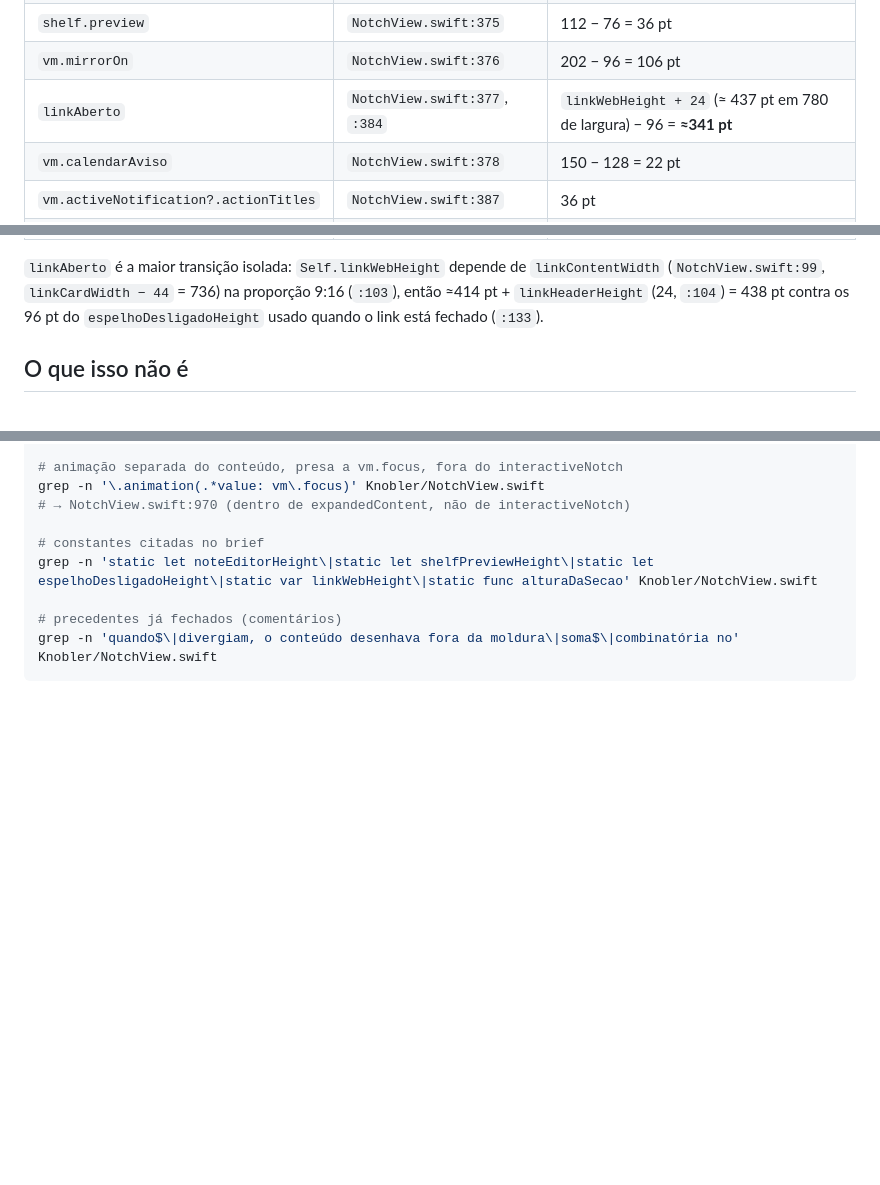
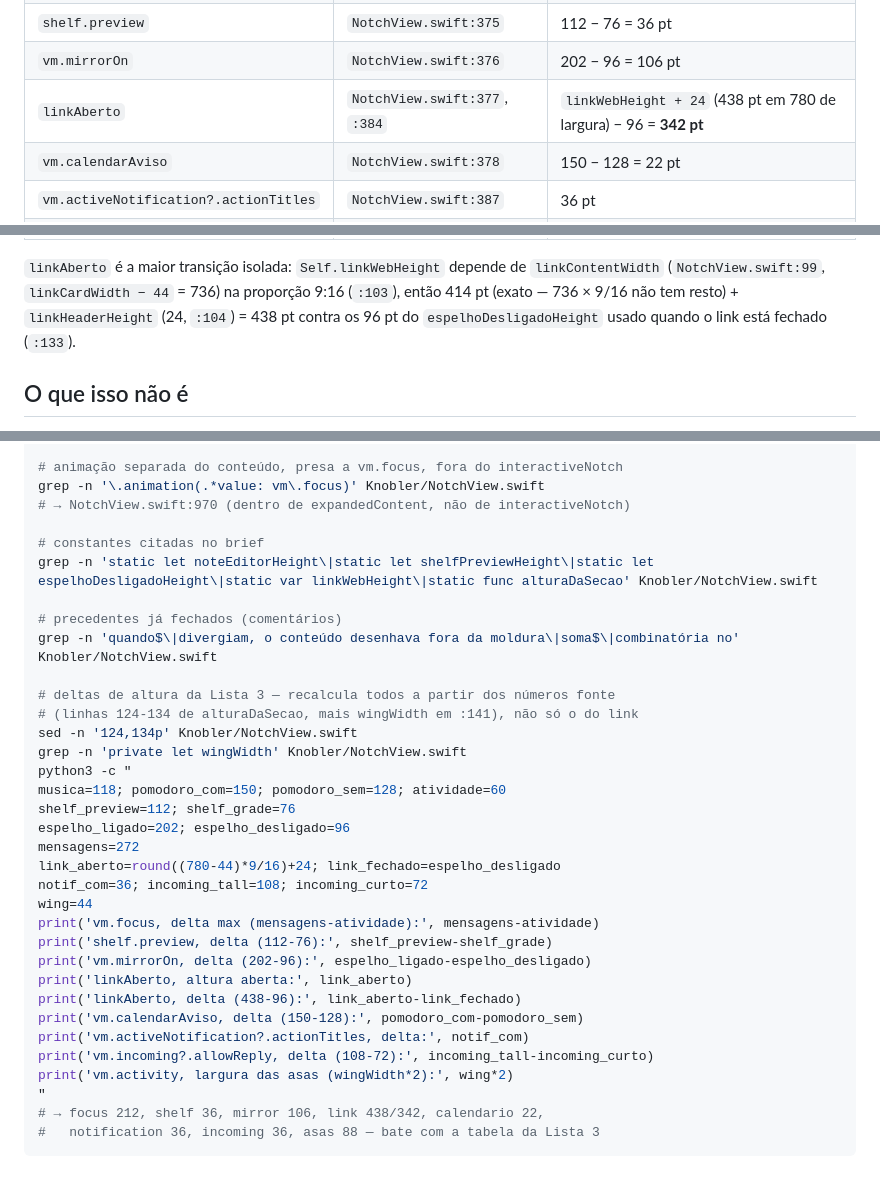
Before and after one commit to luccas-silveira/knobler, a Markdown page: docs/wayfinder/medicao-002-moldura.md, 3 parts joined by grey strips. Rendered like a GitHub page; blank space fills up the shorter version.

Commit message:
docs: corrige delta de linkAberto na medição 002 (438/342, não 437/341)
round(736 × 9/16) = 414 exato, não ≈414 — remove o "≈" indevido. 414 + 24 = 438,
438 − 96 = 342, não 437/341 como estava. Acrescenta ao ## Verificação um bloco que
recalcula TODOS os deltas da Lista 3 a partir das constantes-fonte de
alturaDaSecao (não só o do link), confirmando que os outros 7 números da tabela
já batiam.

Co-Authored-By: Claude Opus 5 (1M context) <noreply@anthropic.com>

````diff
--- a/docs/wayfinder/medicao-002-moldura.md
+++ b/docs/wayfinder/medicao-002-moldura.md
@@ -79,7 +79,7 @@ correspondente na cadeia do `interactiveNotch`:
 | `vm.focus` | `NotchView.swift:374`, `:383` | até 212 pt (272 mensagens − 60 atividade) |
 | `shelf.preview` | `NotchView.swift:375` | 112 − 76 = 36 pt |
 | `vm.mirrorOn` | `NotchView.swift:376` | 202 − 96 = 106 pt |
-| `linkAberto` | `NotchView.swift:377`, `:384` | `linkWebHeight + 24` (≈ 437 pt em 780 de largura) − 96 = **≈341 pt** |
+| `linkAberto` | `NotchView.swift:377`, `:384` | `linkWebHeight + 24` (438 pt em 780 de largura) − 96 = **342 pt** |
 | `vm.calendarAviso` | `NotchView.swift:378` | 150 − 128 = 22 pt |
 | `vm.activeNotification?.actionTitles` | `NotchView.swift:387` | 36 pt |
 | `vm.incoming?.allowReply` | `NotchView.swift:391` | 108 − 72 = 36 pt (+ `mediaHeight`) |
@@ -89,8 +89,9 @@ correspondente na cadeia do `interactiveNotch`:
 
 `linkAberto` é a maior transição isolada: `Self.linkWebHeight` depende de
 `linkContentWidth` (`NotchView.swift:99`, `linkCardWidth − 44` = 736) na proporção 9:16
-(`:103`), então ≈414 pt + `linkHeaderHeight` (24, `:104`) = 438 pt contra os 96 pt do
-`espelhoDesligadoHeight` usado quando o link está fechado (`:133`).
+(`:103`), então 414 pt (exato — 736 × 9/16 não tem resto) + `linkHeaderHeight` (24,
+`:104`) = 438 pt contra os 96 pt do `espelhoDesligadoHeight` usado quando o link está
+fechado (`:133`).
 
 ## O que isso não é
 
@@ -140,4 +141,29 @@ grep -n 'static let noteEditorHeight\|static let shelfPreviewHeight\|static let
 
 # precedentes já fechados (comentários)
 grep -n 'quando$\|divergiam, o conteúdo desenhava fora da moldura\|soma$\|combinatória no' Knobler/NotchView.swift
+
+# deltas de altura da Lista 3 — recalcula todos a partir dos números fonte
+# (linhas 124-134 de alturaDaSecao, mais wingWidth em :141), não só o do link
+sed -n '124,134p' Knobler/NotchView.swift
+grep -n 'private let wingWidth' Knobler/NotchView.swift
+python3 -c "
+musica=118; pomodoro_com=150; pomodoro_sem=128; atividade=60
+shelf_preview=112; shelf_grade=76
+espelho_ligado=202; espelho_desligado=96
+mensagens=272
+link_aberto=round((780-44)*9/16)+24; link_fechado=espelho_desligado
+notif_com=36; incoming_tall=108; incoming_curto=72
+wing=44
+print('vm.focus, delta max (mensagens-atividade):', mensagens-atividade)
+print('shelf.preview, delta (112-76):', shelf_preview-shelf_grade)
+print('vm.mirrorOn, delta (202-96):', espelho_ligado-espelho_desligado)
+print('linkAberto, altura aberta:', link_aberto)
+print('linkAberto, delta (438-96):', link_aberto-link_fechado)
+print('vm.calendarAviso, delta (150-128):', pomodoro_com-pomodoro_sem)
+print('vm.activeNotification?.actionTitles, delta:', notif_com)
+print('vm.incoming?.allowReply, delta (108-72):', incoming_tall-incoming_curto)
+print('vm.activity, largura das asas (wingWidth*2):', wing*2)
+"
+# → focus 212, shelf 36, mirror 106, link 438/342, calendario 22,
+#   notification 36, incoming 36, asas 88 — bate com a tabela da Lista 3
 ```
````
Also changed, not shown: 1 other file.
